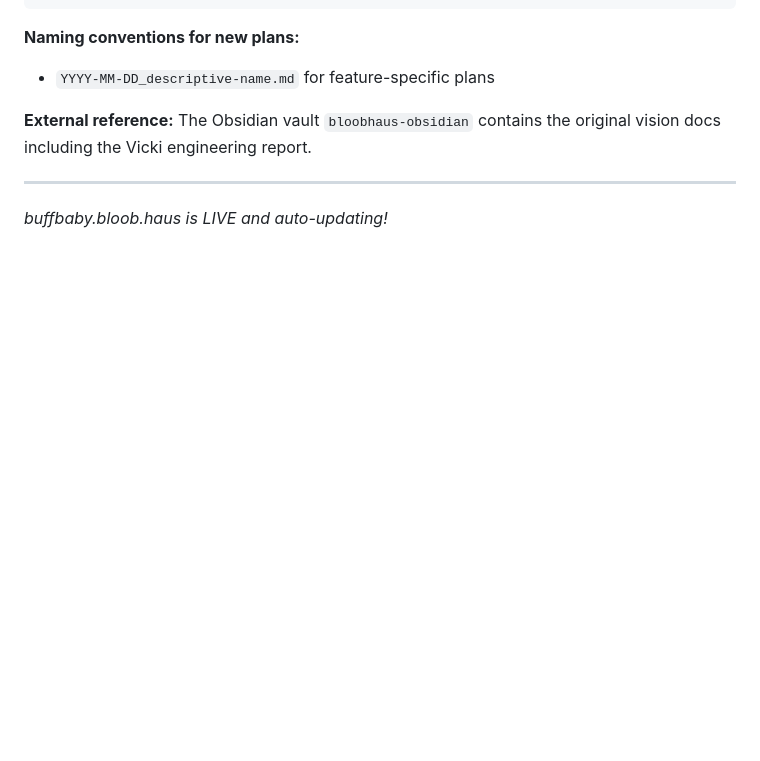
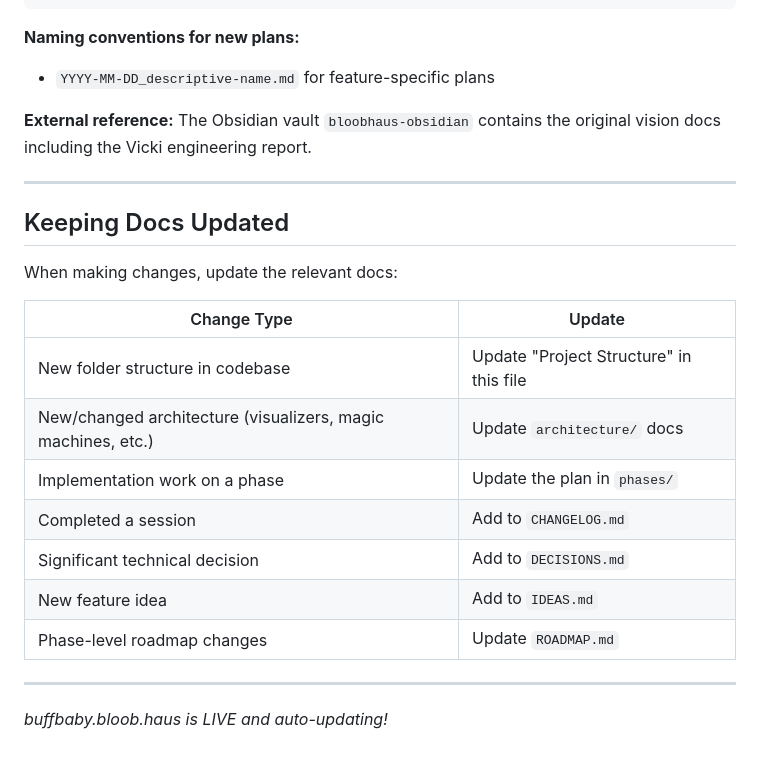
Before and after one commit to LSanten/bloob-haus-webapp, a Markdown page: docs/CLAUDE_CONTEXT.md, the part around the change. Drawn GitHub-style; blank space fills up the shorter version.

Commit message:
Add 'Keeping Docs Updated' section to CLAUDE_CONTEXT.md

```diff
--- a/docs/CLAUDE_CONTEXT.md
+++ b/docs/CLAUDE_CONTEXT.md
@@ -211,4 +211,20 @@ docs/
 
 ---
 
+## Keeping Docs Updated
+
+When making changes, update the relevant docs:
+
+| Change Type | Update |
+|-------------|--------|
+| New folder structure in codebase | Update "Project Structure" in this file |
+| New/changed architecture (visualizers, magic machines, etc.) | Update `architecture/` docs |
+| Implementation work on a phase | Update the plan in `phases/` |
+| Completed a session | Add to `CHANGELOG.md` |
+| Significant technical decision | Add to `DECISIONS.md` |
+| New feature idea | Add to `IDEAS.md` |
+| Phase-level roadmap changes | Update `ROADMAP.md` |
+
+---
+
 *buffbaby.bloob.haus is LIVE and auto-updating!*
```
